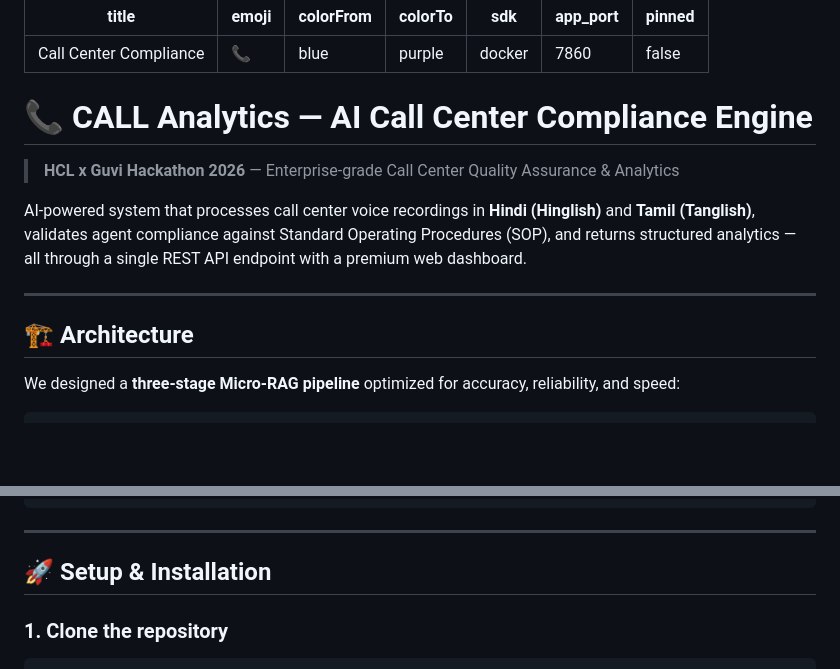
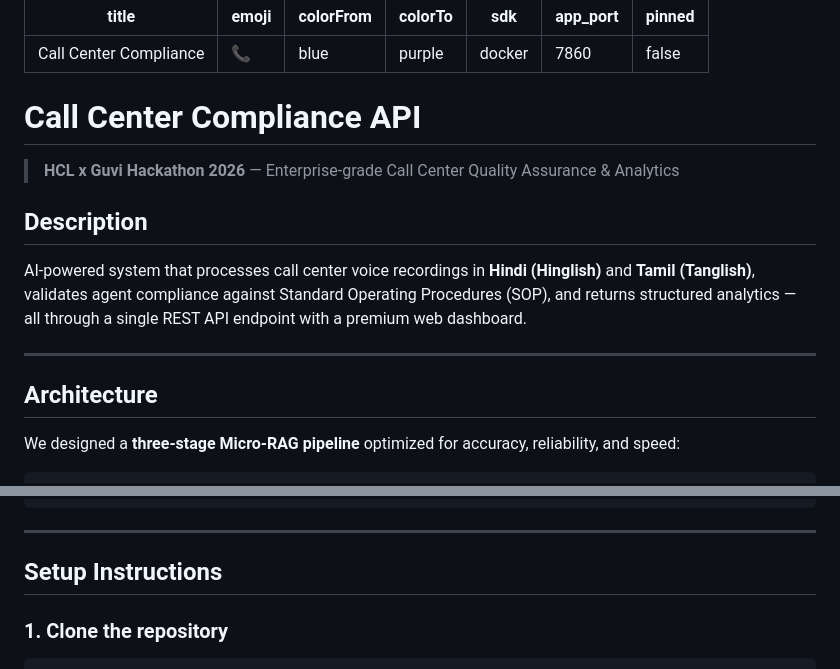
Before and after one commit to atharvp25/call-center-compliance, a Markdown page: README.md, 2 parts joined by grey strips. GitHub-like rendering; blank space fills up the shorter version.

Commit message:
docs: adhere strictly to hackathon Minimum README headers rubric format

````diff
--- a/README.md
+++ b/README.md
@@ -8,15 +8,16 @@ app_port: 7860
 pinned: false
 ---
 
-# 📞 CALL Analytics — AI Call Center Compliance Engine
+# Call Center Compliance API
 
 > **HCL x Guvi Hackathon 2026** — Enterprise-grade Call Center Quality Assurance & Analytics
 
+## Description
 AI-powered system that processes call center voice recordings in **Hindi (Hinglish)** and **Tamil (Tanglish)**, validates agent compliance against Standard Operating Procedures (SOP), and returns structured analytics — all through a single REST API endpoint with a premium web dashboard.
 
 ---
 
-## 🏗️ Architecture
+## Architecture
 
 We designed a **three-stage Micro-RAG pipeline** optimized for accuracy, reliability, and speed:
 
@@ -111,7 +112,7 @@ Audio (Base64 MP3)
 
 ---
 
-## 🚀 Setup & Installation
+## Setup Instructions
 
 ### 1. Clone the repository
 ```bash
````
Also changed, not shown: other parts of README.md (+1 -1 lines).
